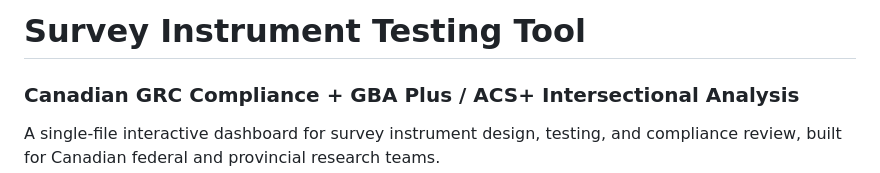
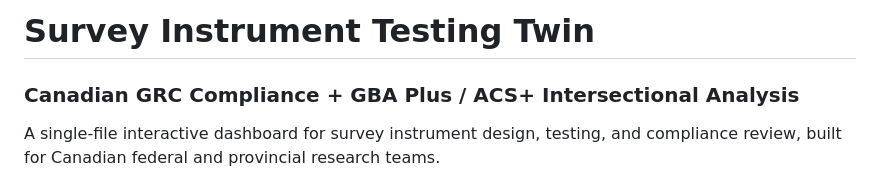
Before and after one commit to lequanne/GBAplus-tool, a Markdown page: README.md, the part around the change. Rendered like a GitHub page.

```diff
--- a/README.md
+++ b/README.md
@@ -1,4 +1,4 @@
-# Survey Instrument Testing Tool
+# Survey Instrument Testing Twin
 ### Canadian GRC Compliance + GBA Plus / ACS+ Intersectional Analysis
 
 A single-file interactive dashboard for survey instrument design, testing, and compliance review, built for Canadian federal and provincial research teams.
```
